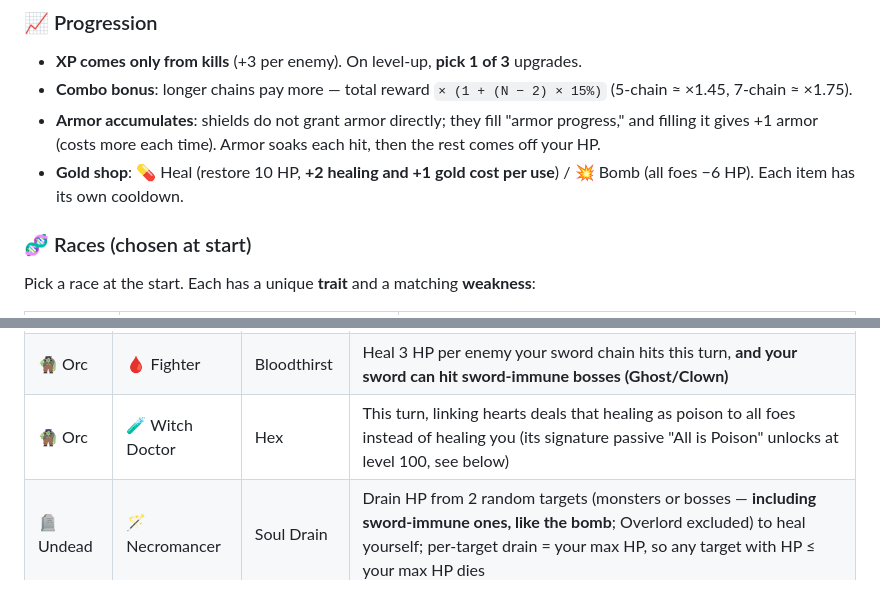
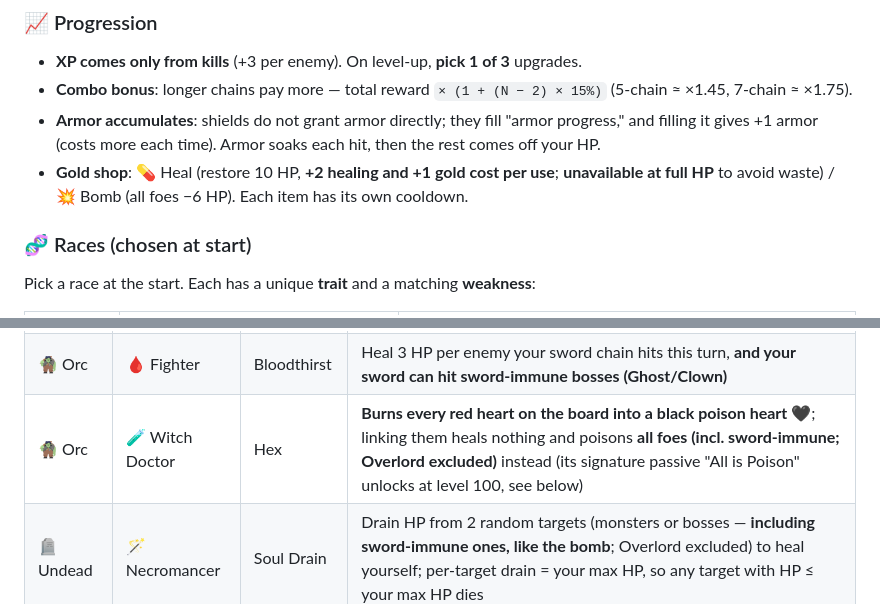
Before and after one commit to lcgogo/dungeon-raid, a Markdown page: README.md, 2 parts joined by grey strips. Rendered like a GitHub page.

```diff
--- a/README.md
+++ b/README.md
@@ -243,7 +243,7 @@ Each enemy tile shows three numbers:
 - **XP comes only from kills** (+3 per enemy). On level-up, **pick 1 of 3** upgrades.
 - **Combo bonus**: longer chains pay more — total reward `× (1 + (N − 2) × 15%)` (5-chain ≈ ×1.45, 7-chain ≈ ×1.75).
 - **Armor accumulates**: shields do not grant armor directly; they fill "armor progress," and filling it gives +1 armor (costs more each time). Armor soaks each hit, then the rest comes off your HP.
-- **Gold shop**: 💊 Heal (restore 10 HP, **+2 healing and +1 gold cost per use**) / 💥 Bomb (all foes −6 HP). Each item has its own cooldown.
+- **Gold shop**: 💊 Heal (restore 10 HP, **+2 healing and +1 gold cost per use**; **unavailable at full HP** to avoid waste) / 💥 Bomb (all foes −6 HP). Each item has its own cooldown.
 
 ### 🧬 Races (chosen at start)
 
@@ -285,7 +285,7 @@ Each race has **several** classes; every skill has a **5-turn cooldown** (except
 | 🎅 Dwarf | 💼 Guild Master | Buyout | **Pay gold equal to the total HP of all enemies** to bribe them all **into coins** (only if you can afford it; **no cooldown** — reuse it as long as you have gold; bosses unaffected) |
 | 🧌 Orc | 🔪 Berserker | Frenzy | Halve HP and become **Undying** (**this turn only**: keep ≥1 HP no matter the damage); also **permanently** enables low-HP scaling — lower HP means higher sword damage (up to +60%) |
 | 🧌 Orc | 🩸 Fighter | Bloodthirst | Heal 3 HP per enemy your sword chain hits this turn, **and your sword can hit sword-immune bosses (Ghost/Clown)** |
-| 🧌 Orc | 🧪 Witch Doctor | Hex | This turn, linking hearts deals that healing as poison to all foes instead of healing you (its signature passive "All is Poison" unlocks at level 100, see below) |
+| 🧌 Orc | 🧪 Witch Doctor | Hex | **Burns every red heart on the board into a black poison heart 🖤**; linking them heals nothing and poisons **all foes (incl. sword-immune; Overlord excluded)** instead (its signature passive "All is Poison" unlocks at level 100, see below) |
 | 🪦 Undead | 🪄 Necromancer | Soul Drain | Drain HP from 2 random targets (monsters or bosses — **including sword-immune ones, like the bomb**; Overlord excluded) to heal yourself; per-target drain = your max HP, so any target with HP ≤ your max HP dies |
 | 🪦 Undead | 💀 Skeleton King | Rebirth | If slain this turn, cheat death and refill to full HP; afterward Rebirth's own cooldown grows +2 (each actual revive) |
 
```
Also changed, not shown: other parts of README.md (+12 -12 lines).
